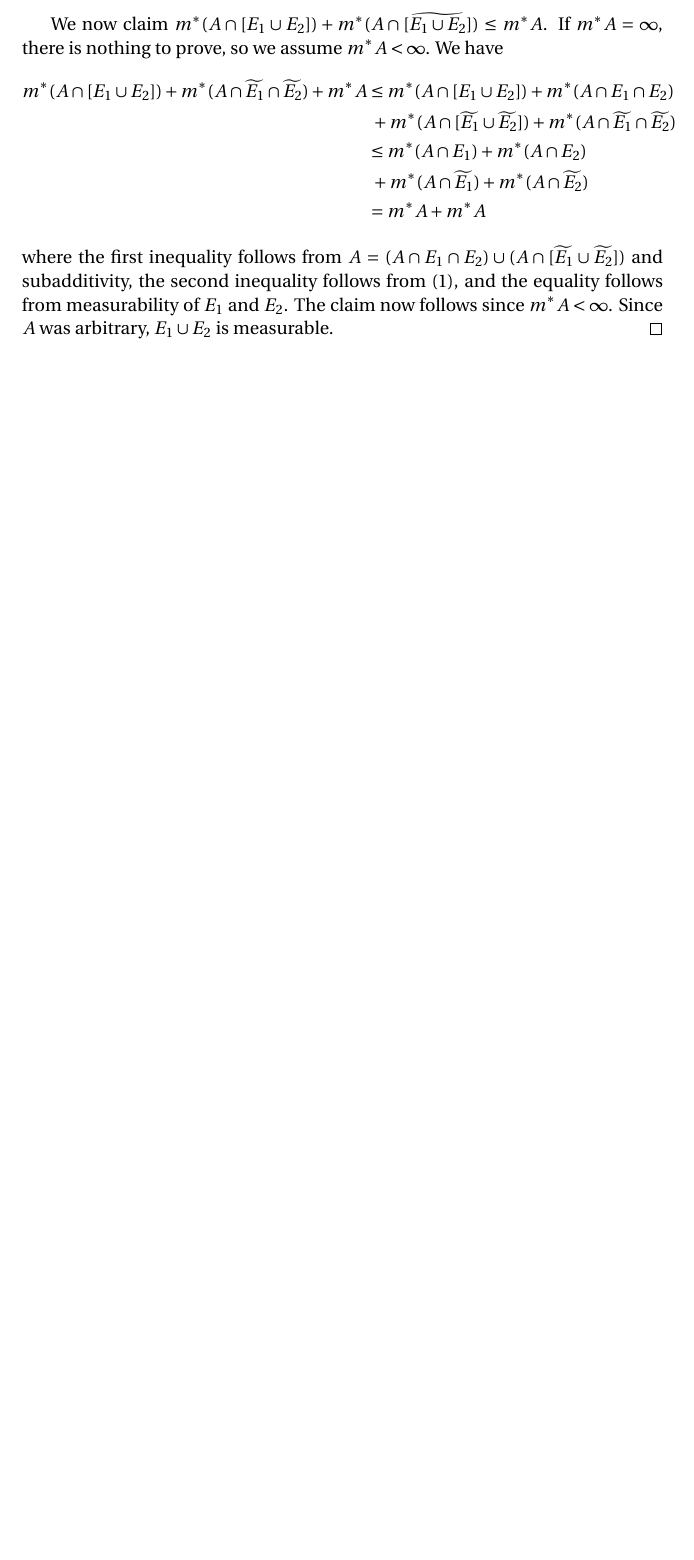
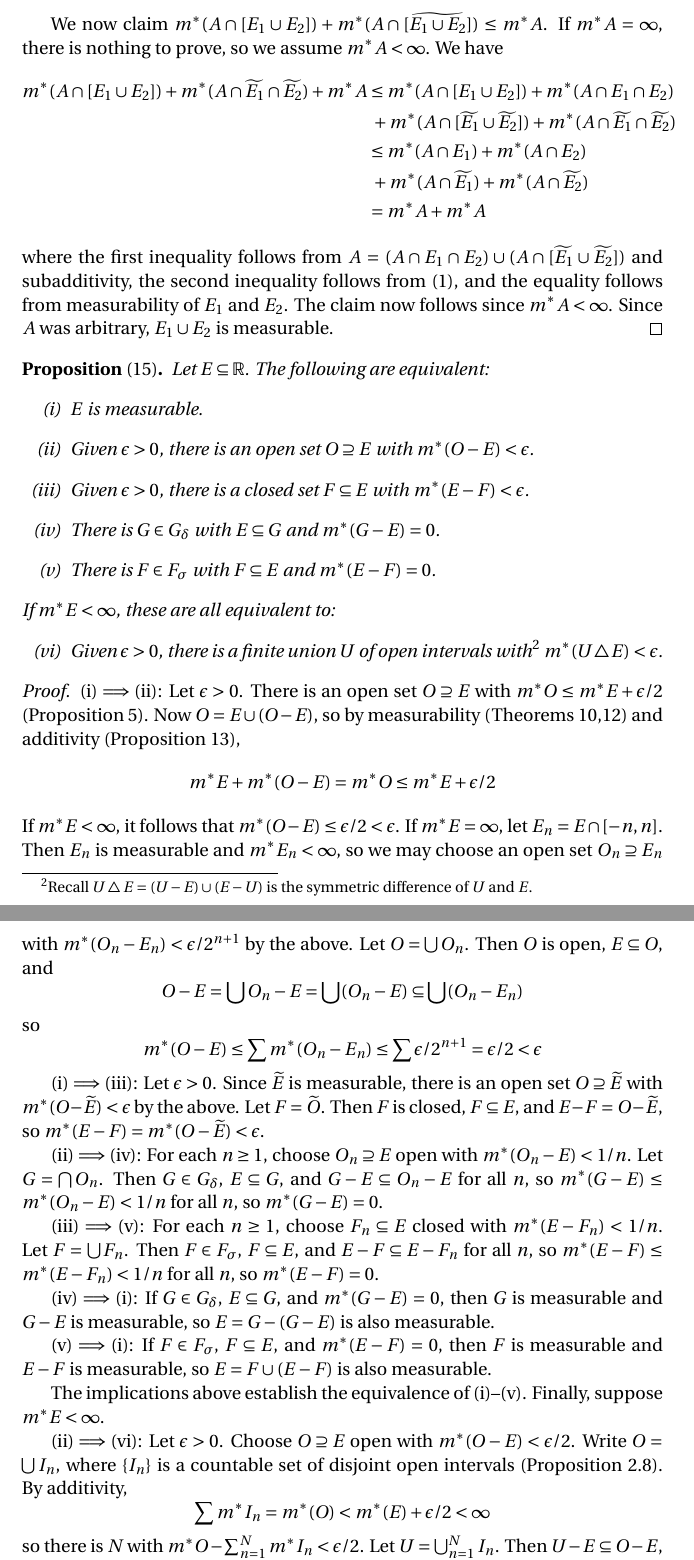
Before and after one commit to blargoner/math-analysis-royden, a LaTeX problem sheet (exercises.tex): part of page 3 of 3 before the commit and two parts of pages 3 and 4 of 5 after it, the two joined at a grey line, cut so that both start at the same text, the shorter picture padded with empty space. Compiled offline with pdfLaTeX.

Commit message:
chapter 3, section 3

```diff
--- a/exercises.tex
+++ b/exercises.tex
@@ -10,6 +10,7 @@
 
 \newcommand{\union}{\cup}
 \newcommand{\sect}{\cap}
+\newcommand{\diff}{\bigtriangleup}
 \newcommand{\bigunion}{\bigcup}
 \newcommand{\bigsect}{\bigcap}
 
@@ -111,3 +112,41 @@ We now claim \(\mo(A\sect[E_1\union E_2])+\mo(A\sect[\comp{E_1\union E_2}])\le\m
 where the first inequality follows from \(A=(A\sect E_1\sect E_2)\union(A\sect[\comp{E_1}\union\comp{E_2}])\) and subadditivity, the second inequality follows from~(1), and the equality follows from measurability of \(E_1\)~and~\(E_2\). The claim now follows since \(\mo A<\infty\). Since \(A\)~was arbitrary, \(E_1\union E_2\)~is measurable.
 \end{proof}
 
+\begin{prop}[15]
+Let \(E\subseteq\R\). The following are equivalent:
+\begin{enumerate}
+\item[(i)] \(E\)~is measurable.
+\item[(ii)] Given \(\epsilon>0\), there is an open set \(O\supseteq E\) with \(\mo(O-E)<\epsilon\).
+\item[(iii)] Given \(\epsilon>0\), there is a closed set \(F\subseteq E\) with \(\mo(E-F)<\epsilon\).
+\item[(iv)] There is \(G\in\Gd\) with \(E\subseteq G\) and \(\mo(G-E)=0\).
+\item[(v)] There is \(F\in\Fs\) with \(F\subseteq E\) and \(\mo(E-F)=0\).
+\end{enumerate}
+If \(\mo E<\infty\), these are all equivalent to:
+\begin{enumerate}
+\item[(vi)] Given \(\epsilon>0\), there is a finite union~\(U\) of open intervals with\footnote{Recall \(U\diff E=(U-E)\union(E-U)\) is the symmetric difference of \(U\)~and~\(E\).} \(\mo(U\diff E)<\epsilon\).
+\end{enumerate}
+\end{prop}
+\begin{proof}
+(i)\(\implies\)(ii): Let \(\epsilon>0\). There is an open set \(O\supseteq E\) with \(\mo O\le\mo E+\epsilon/2\) (Proposition~5). Now \(O=E\union(O-E)\), so by measurability (Theorems 10,12) and additivity (Proposition~13),
+\[\mo E+\mo(O-E)=\mo O\le\mo E+\epsilon/2\]
+If \(\mo E<\infty\), it follows that \(\mo(O-E)\le\epsilon/2<\epsilon\). If \(\mo E=\infty\), let \(E_n=E\sect[-n,n]\). Then \(E_n\)~is measurable and \(\mo E_n<\infty\), so we may choose an open set \(O_n\supseteq E_n\) with \(\mo(O_n-E_n)<\epsilon/2^{n+1}\) by the above. Let \(O=\bigunion O_n\). Then \(O\)~is open, \(E\subseteq O\), and
+\[O-E=\bigunion O_n-E=\bigunion(O_n-E)\subseteq\bigunion(O_n-E_n)\]
+so
+\[\mo(O-E)\le\sum\mo(O_n-E_n)\le\sum\epsilon/2^{n+1}=\epsilon/2<\epsilon\]
+
+(i)\(\implies\)(iii): Let \(\epsilon>0\). Since \(\comp{E}\)~is measurable, there is an open set \(O\supseteq\comp{E}\) with \(\mo(O-\comp{E})<\epsilon\) by the above. Let \(F=\comp{O}\). Then \(F\)~is closed, \(F\subseteq E\), and \(E-F=O-\comp{E}\), so \(\mo(E-F)=\mo(O-\comp{E})<\epsilon\).
+
+(ii)\(\implies\)(iv): For each \(n\ge1\), choose \(O_n\supseteq E\) open with \(\mo(O_n-E)<1/n\). Let \(G=\bigsect O_n\). Then \(G\in\Gd\), \(E\subseteq G\), and \(G-E\subseteq O_n-E\) for all~\(n\), so \(\mo(G-E)\le\mo(O_n-E)<1/n\) for all~\(n\), so \(\mo(G-E)=0\).
+
+(iii)\(\implies\)(v): For each \(n\ge1\), choose \(F_n\subseteq E\) closed with \(\mo(E-F_n)<1/n\). Let \(F=\bigunion F_n\). Then \(F\in\Fs\), \(F\subseteq E\), and \(E-F\subseteq E-F_n\) for all~\(n\), so \(\mo(E-F)\le\mo(E-F_n)<1/n\) for all~\(n\), so \(\mo(E-F)=0\).
+
+(iv)\(\implies\)(i): If \(G\in\Gd\), \(E\subseteq G\), and \(\mo(G-E)=0\), then \(G\)~is measurable and \(G-E\)~is measurable, so \(E=G-(G-E)\) is also measurable.
+
+(v)\(\implies\)(i): If \(F\in\Fs\), \(F\subseteq E\), and \(\mo(E-F)=0\), then \(F\)~is measurable and \(E-F\)~is measurable, so \(E=F\union(E-F)\) is also measurable.
+
+The implications above establish the equivalence of (i)--(v). Finally, suppose \(\mo E<\infty\).
+
+(ii)\(\implies\)(vi): Let \(\epsilon>0\). Choose \(O\supseteq E\) open with \(\mo(O-E)<\epsilon/2\). Write \(O=\bigunion I_n\), where \(\{I_n\}\)~is a countable set of disjoint open intervals (Proposition~2.8). By additivity,
+\[\sum\mo I_n=\mo(O)<\mo(E)+\epsilon/2<\infty\]
+so there is~\(N\) with \(\mo O-\sum_{n=1}^N\mo I_n<\epsilon/2\). Let \(U=\bigunion_{n=1}^N I_n\). Then \(U-E\subseteq O-E\), so \(\mo(U-E)\le\mo(O-E)<\epsilon/2\), and \(E-U\subseteq O-U\), so \(\mo(E-U)\le\mo(O-U)=\mo O-\mo U<\epsilon/2\). Therefore
+\[\mo(U\diff E)\le\mo(U-E)+\mo(E-U)<\epsilon/2+\epsilon/2=\epsilon\]
```
Also changed, not shown: exercises.tex (9 more changed lines).
